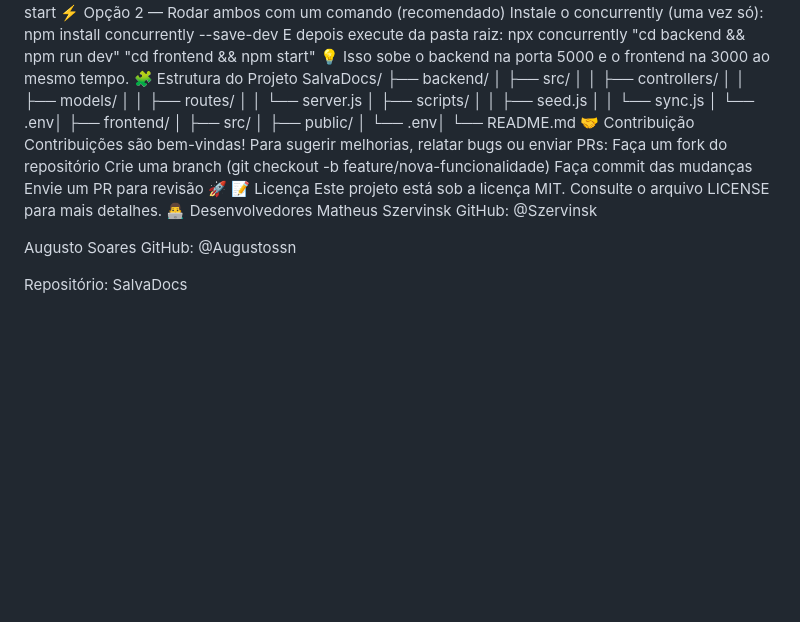
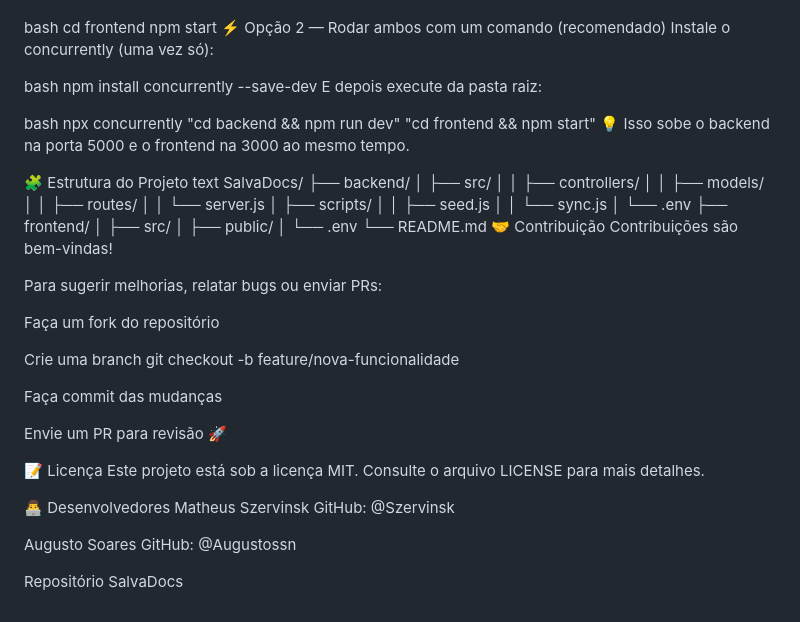
Before and after one commit to Szervinsk/SalvaDocs, a Markdown page: README.md, the part around the change printed below. Rendered like a GitHub page; blank space fills up the shorter version.

```diff
--- a/README.md
+++ b/README.md
@@ -68,15 +106,23 @@ Terminal 1 (backend):
 cd backend
 npm run dev
 Terminal 2 (frontend):
+
+bash
 cd frontend
 npm start
 ⚡ Opção 2 — Rodar ambos com um comando (recomendado)
 Instale o concurrently (uma vez só):
+
+bash
 npm install concurrently --save-dev
 E depois execute da pasta raiz:
+
+bash
 npx concurrently "cd backend && npm run dev" "cd frontend && npm start"
 💡 Isso sobe o backend na porta 5000 e o frontend na 3000 ao mesmo tempo.
+
 🧩 Estrutura do Projeto
+text
 SalvaDocs/
 ├── backend/
 │   ├── src/
@@ -87,22 +133,30 @@ SalvaDocs/
 │   ├── scripts/
 │   │   ├── seed.js
 │   │   └── sync.js
-│   └── .env│
+│   └── .env
 ├── frontend/
 │   ├── src/
 │   ├── public/
-│   └── .env│
+│   └── .env
 └── README.md
 🤝 Contribuição
 Contribuições são bem-vindas!
+
 Para sugerir melhorias, relatar bugs ou enviar PRs:
+
 Faça um fork do repositório
-Crie uma branch (git checkout -b feature/nova-funcionalidade)
+
+Crie uma branch
+git checkout -b feature/nova-funcionalidade
+
 Faça commit das mudanças
+
 Envie um PR para revisão 🚀
+
 📝 Licença
 Este projeto está sob a licença MIT.
 Consulte o arquivo LICENSE para mais detalhes.
+
 👨‍💻 Desenvolvedores
 Matheus Szervinsk
 GitHub: @Szervinsk
@@ -110,5 +164,5 @@ GitHub: @Szervinsk
 Augusto Soares
 GitHub: @Augustossn
 
-
-Repositório: SalvaDocs
+Repositório
+SalvaDocs
```
Also changed, not shown: other parts of README.md (+42 -4 lines).
